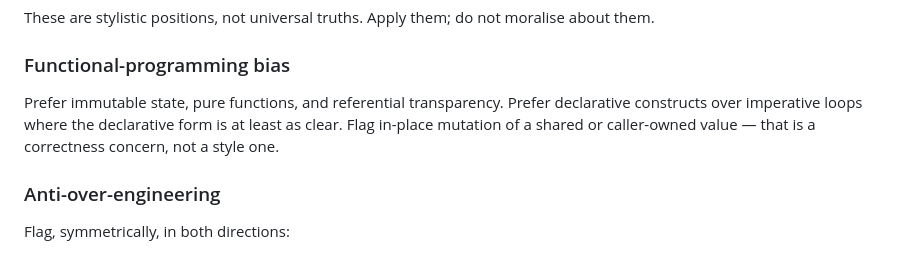
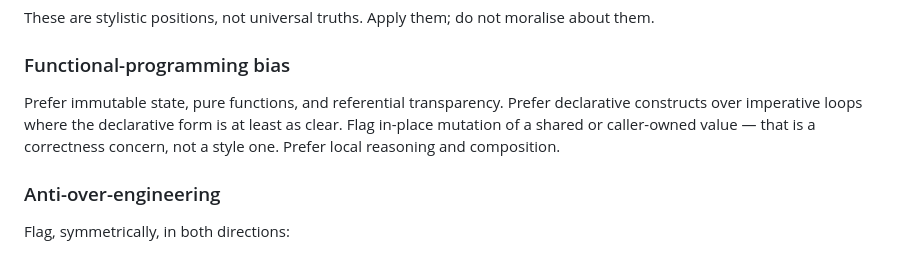
Before and after one commit to tkolleh/skills, a Markdown page: rigorous-review/references/pillars.md, the part around the change. GitHub-like rendering.

```diff
--- a/rigorous-review/references/pillars.md
+++ b/rigorous-review/references/pillars.md
@@ -24,7 +24,7 @@ These are stylistic positions, not universal truths. Apply them; do not moralise
 
 ### Functional-programming bias
 
-Prefer immutable state, pure functions, and referential transparency. Prefer declarative constructs over imperative loops where the declarative form is at least as clear. Flag in-place mutation of a shared or caller-owned value — that is a correctness concern, not a style one.
+Prefer immutable state, pure functions, and referential transparency. Prefer declarative constructs over imperative loops where the declarative form is at least as clear. Flag in-place mutation of a shared or caller-owned value — that is a correctness concern, not a style one. Prefer local reasoning and composition.
 
 ### Anti-over-engineering
 
```
Also changed, not shown: rigorous-review/SKILL.md (+1 -5 lines).
